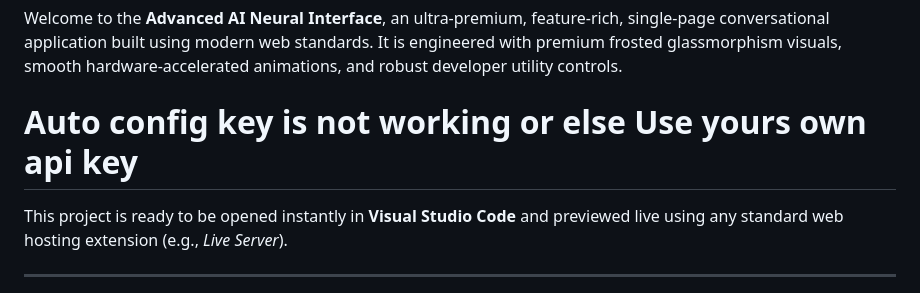
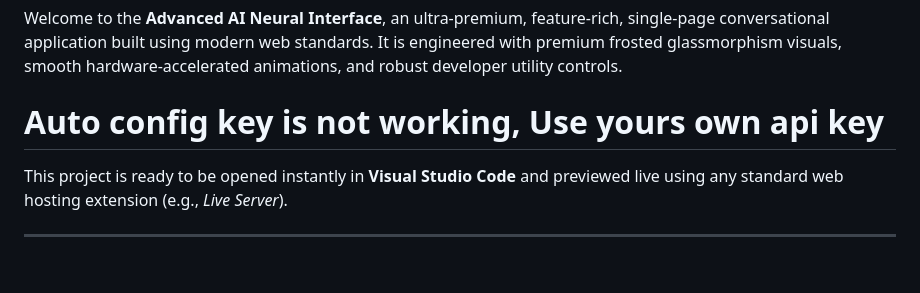
Before and after one commit to Sanjaysp1/Advanced-AI, a Markdown page: README.md, the part around the change. Rendered like a GitHub page; blank space fills up the shorter version.

```diff
--- a/README.md
+++ b/README.md
@@ -3,7 +3,7 @@ README.md
 
 Welcome to the **Advanced AI Neural Interface**, an ultra-premium, feature-rich, single-page conversational application built using modern web standards. It is engineered with premium frosted glassmorphism visuals, smooth hardware-accelerated animations, and robust developer utility controls.
 
-# Auto config key is not working or else Use yours own api key
+# Auto config key is not working, Use yours own api key
 
 This project is ready to be opened instantly in **Visual Studio Code** and previewed live using any standard web hosting extension (e.g., *Live Server*).
 
```
